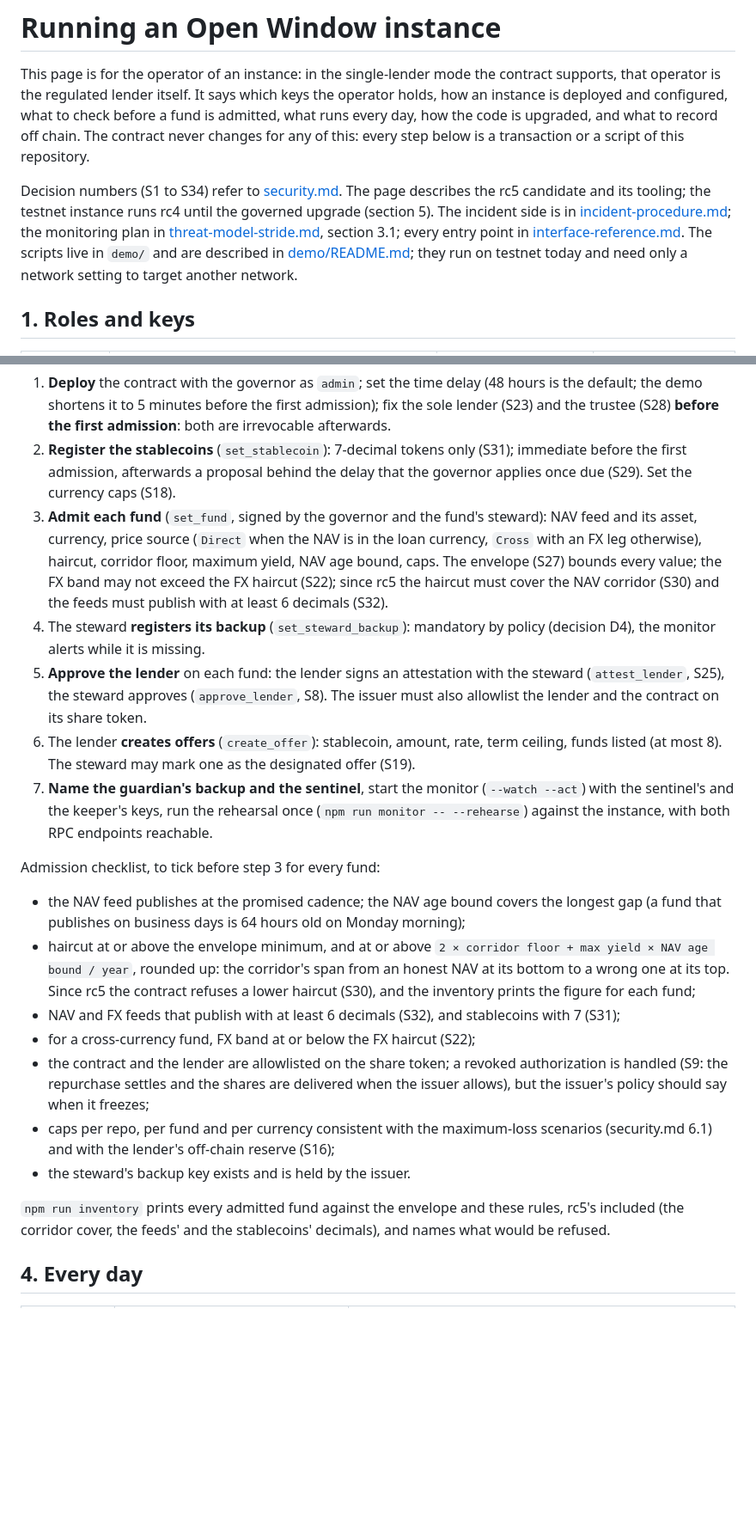
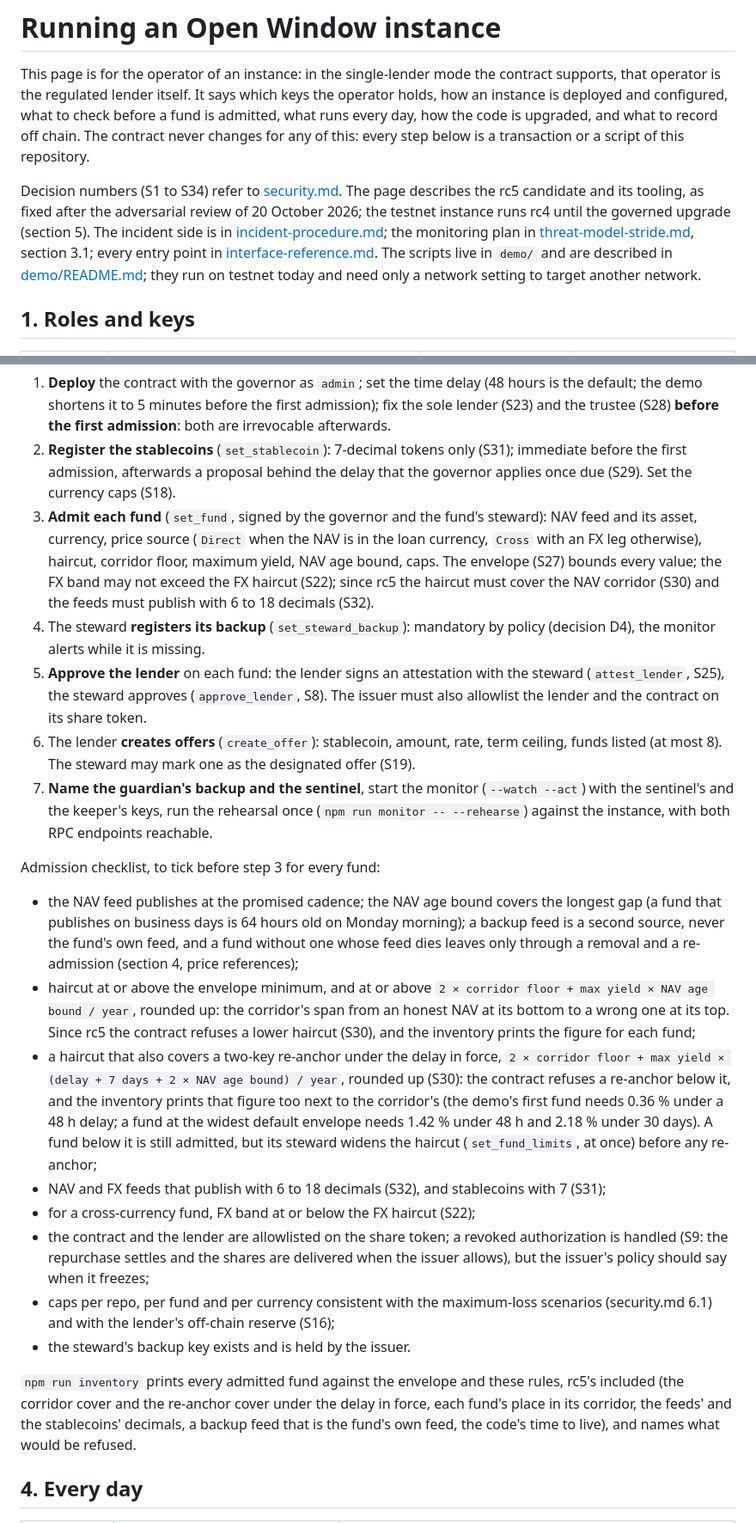
Before and after one commit to EricLtx/hackmeridian-2026, a Markdown page: docs/operations.md, 2 parts joined by grey strips. Shown at 86% size. Rendered like a GitHub page; blank space fills up the shorter version.

```diff
--- a/docs/operations.md
+++ b/docs/operations.md
@@ -2,7 +2,7 @@
 
 This page is for the operator of an instance: in the single-lender mode the contract supports, that operator is the regulated lender itself. It says which keys the operator holds, how an instance is deployed and configured, what to check before a fund is admitted, what runs every day, how the code is upgraded, and what to record off chain. The contract never changes for any of this: every step below is a transaction or a script of this repository.
 
-Decision numbers (S1 to S34) refer to [security.md](security.md). The page describes the rc5 candidate and its tooling; the testnet instance runs rc4 until the governed upgrade (section 5). The incident side is in [incident-procedure.md](incident-procedure.md); the monitoring plan in [threat-model-stride.md](threat-model-stride.md), section 3.1; every entry point in [interface-reference.md](interface-reference.md). The scripts live in `demo/` and are described in [demo/README.md](../demo/README.md); they run on testnet today and need only a network setting to target another network.
+Decision numbers (S1 to S34) refer to [security.md](security.md). The page describes the rc5 candidate and its tooling, as fixed after the adversarial review of 20 October 2026; the testnet instance runs rc4 until the governed upgrade (section 5). The incident side is in [incident-procedure.md](incident-procedure.md); the monitoring plan in [threat-model-stride.md](threat-model-stride.md), section 3.1; every entry point in [interface-reference.md](interface-reference.md). The scripts live in `demo/` and are described in [demo/README.md](../demo/README.md); they run on testnet today and need only a network setting to target another network.
 
 ## 1. Roles and keys
 
@@ -32,7 +32,7 @@ Order of operations, as `demo/setup.mjs` performs it (each step is idempotent an
 
 1. **Deploy** the contract with the governor as `admin`; set the time delay (48 hours is the default; the demo shortens it to 5 minutes before the first admission); fix the sole lender (S23) and the trustee (S28) **before the first admission**: both are irrevocable afterwards.
 2. **Register the stablecoins** (`set_stablecoin`): 7-decimal tokens only (S31); immediate before the first admission, afterwards a proposal behind the delay that the governor applies once due (S29). Set the currency caps (S18).
-3. **Admit each fund** (`set_fund`, signed by the governor and the fund's steward): NAV feed and its asset, currency, price source (`Direct` when the NAV is in the loan currency, `Cross` with an FX leg otherwise), haircut, corridor floor, maximum yield, NAV age bound, caps. The envelope (S27) bounds every value; the FX band may not exceed the FX haircut (S22); since rc5 the haircut must cover the NAV corridor (S30) and the feeds must publish with at least 6 decimals (S32).
+3. **Admit each fund** (`set_fund`, signed by the governor and the fund's steward): NAV feed and its asset, currency, price source (`Direct` when the NAV is in the loan currency, `Cross` with an FX leg otherwise), haircut, corridor floor, maximum yield, NAV age bound, caps. The envelope (S27) bounds every value; the FX band may not exceed the FX haircut (S22); since rc5 the haircut must cover the NAV corridor (S30) and the feeds must publish with 6 to 18 decimals (S32).
 4. The steward **registers its backup** (`set_steward_backup`): mandatory by policy (decision D4), the monitor alerts while it is missing.
 5. **Approve the lender** on each fund: the lender signs an attestation with the steward (`attest_lender`, S25), the steward approves (`approve_lender`, S8). The issuer must also allowlist the lender and the contract on its share token.
 6. The lender **creates offers** (`create_offer`): stablecoin, amount, rate, term ceiling, funds listed (at most 8). The steward may mark one as the designated offer (S19).
@@ -40,15 +40,16 @@ Order of operations, as `demo/setup.mjs` performs it (each step is idempotent an
 
 Admission checklist, to tick before step 3 for every fund:
 
-- the NAV feed publishes at the promised cadence; the NAV age bound covers the longest gap (a fund that publishes on business days is 64 hours old on Monday morning);
+- the NAV feed publishes at the promised cadence; the NAV age bound covers the longest gap (a fund that publishes on business days is 64 hours old on Monday morning); a backup feed is a second source, never the fund's own feed, and a fund without one whose feed dies leaves only through a removal and a re-admission (section 4, price references);
 - haircut at or above the envelope minimum, and at or above `2 × corridor floor + max yield × NAV age bound / year`, rounded up: the corridor's span from an honest NAV at its bottom to a wrong one at its top. Since rc5 the contract refuses a lower haircut (S30), and the inventory prints the figure for each fund;
-- NAV and FX feeds that publish with at least 6 decimals (S32), and stablecoins with 7 (S31);
+- a haircut that also covers a two-key re-anchor under the delay in force, `2 × corridor floor + max yield × (delay + 7 days + 2 × NAV age bound) / year`, rounded up (S30): the contract refuses a re-anchor below it, and the inventory prints that figure too next to the corridor's (the demo's first fund needs 0.36 % under a 48 h delay; a fund at the widest default envelope needs 1.42 % under 48 h and 2.18 % under 30 days). A fund below it is still admitted, but its steward widens the haircut (`set_fund_limits`, at once) before any re-anchor;
+- NAV and FX feeds that publish with 6 to 18 decimals (S32), and stablecoins with 7 (S31);
 - for a cross-currency fund, FX band at or below the FX haircut (S22);
 - the contract and the lender are allowlisted on the share token; a revoked authorization is handled (S9: the repurchase settles and the shares are delivered when the issuer allows), but the issuer's policy should say when it freezes;
 - caps per repo, per fund and per currency consistent with the maximum-loss scenarios (security.md 6.1) and with the lender's off-chain reserve (S16);
 - the steward's backup key exists and is held by the issuer.
 
-`npm run inventory` prints every admitted fund against the envelope and these rules, rc5's included (the corridor cover, the feeds' and the stablecoins' decimals), and names what would be refused.
+`npm run inventory` prints every admitted fund against the envelope and these rules, rc5's included (the corridor cover and the re-anchor cover under the delay in force, each fund's place in its corridor, the feeds' and the stablecoins' decimals, a backup feed that is the fund's own feed, the code's time to live), and names what would be refused.
 
 ## 4. Every day
 
```
Also changed, not shown: other parts of docs/operations.md (+9 -7 lines).
